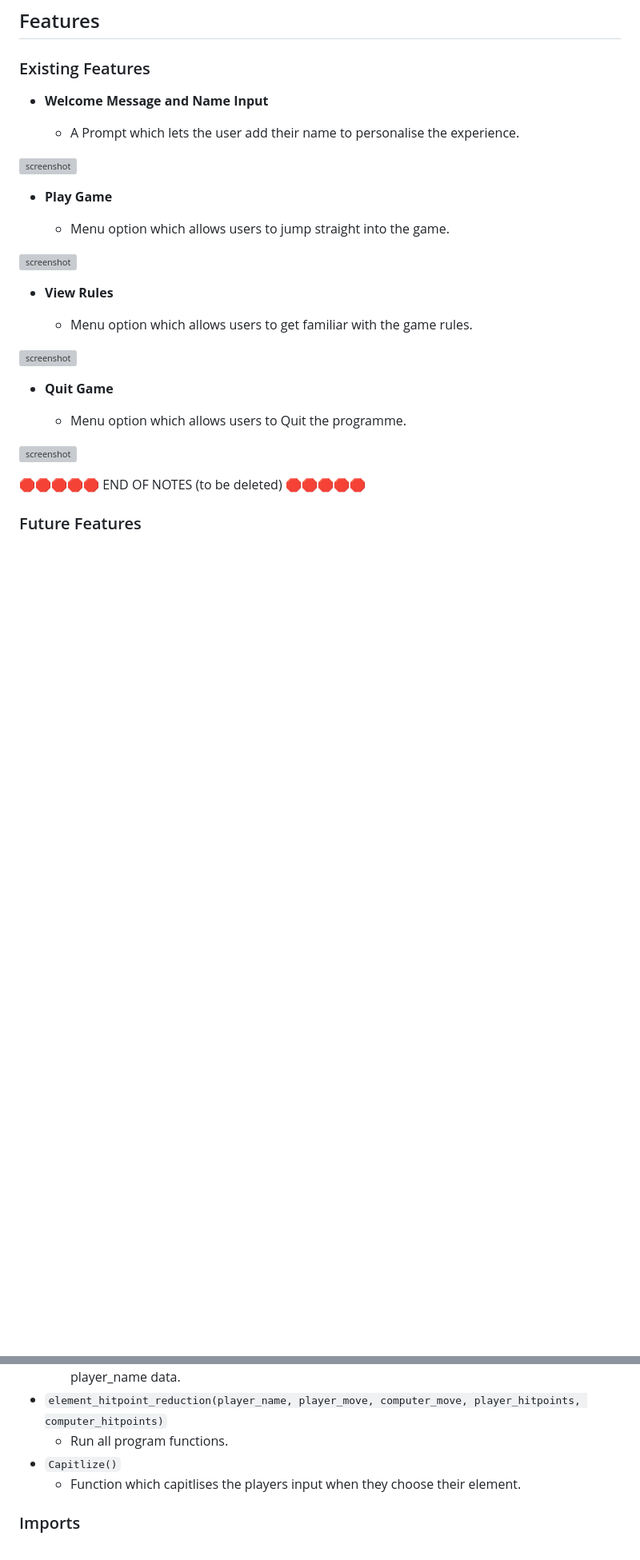
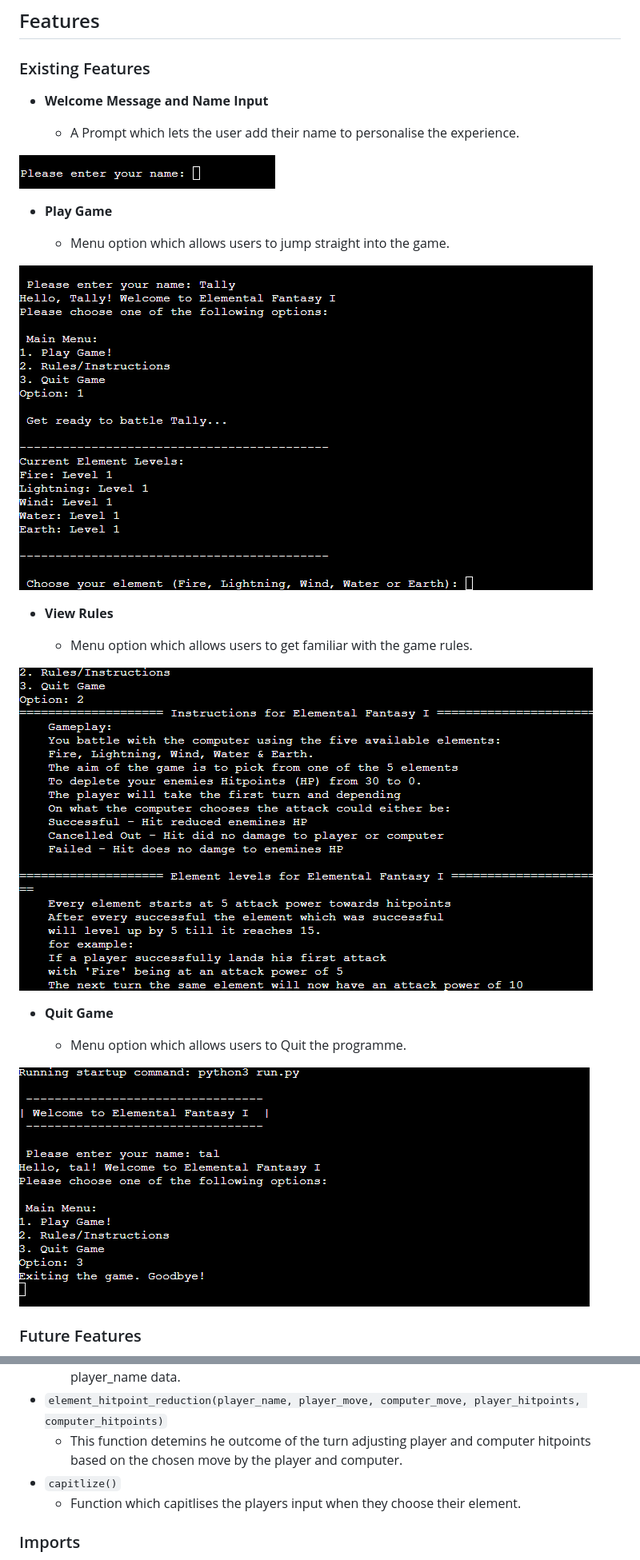
Before and after one commit to riiyu7/Elemental_Fantasy_I, a Markdown page: README.md, 2 parts joined by grey strips. Shown: that part at 80% size. Rendered like a GitHub page; pictures changed too: documentation/input_name.png (added), documentation/play_game.png (added), documentation/quit_game.png (added); blank space fills up the shorter version; grey boxes are pictures that could not be loaded.

Commit message:
Add images to README.md

```diff
--- a/README.md
+++ b/README.md
@@ -33,28 +29,25 @@ https://pandao.github.io/editor.md/en.html
 
     - A Prompt which lets the user add their name to personalise the experience.
 
-![screenshot](documentation/feature01.png)
+![screenshot](documentation/input_name.png)
 
 - **Play Game**
 
     - Menu option which allows users to jump straight into the game.
 
-![screenshot](documentation/feature02.png)
+![screenshot](documentation/play_game.png)
 
 - **View Rules**
 
     - Menu option which allows users to get familiar with the game rules.
 
-![screenshot](documentation/feature03.png)
+![screenshot](documentation/rules.png)
 
 - **Quit Game**
 
     - Menu option which allows users to Quit the programme.
 
-![screenshot](documentation/feature03.png)
-
-
-🛑🛑🛑🛑🛑 END OF NOTES (to be deleted) 🛑🛑🛑🛑🛑
+![screenshot](documentation/quit_game.png)
 
 ### Future Features
 
@@ -118,8 +98,8 @@ The primary functions used on this application are:
 - `start_game(player_name)`
     - Function used to display a message before starting the game as well as calling the player_name data.
 - `element_hitpoint_reduction(player_name, player_move, computer_move, player_hitpoints, computer_hitpoints)`
-    - Run all program functions.
-- `Capitlize()`
+    - This function detemins he outcome of the turn adjusting player and computer hitpoints based on the chosen move by the player and computer.
+- `capitlize()`
     - Function which capitlises the players input when they choose their element.
 
 ### Imports
```
Also changed, not shown: other parts of README.md (+6 -46 lines), documentation/mockup.png (added).
